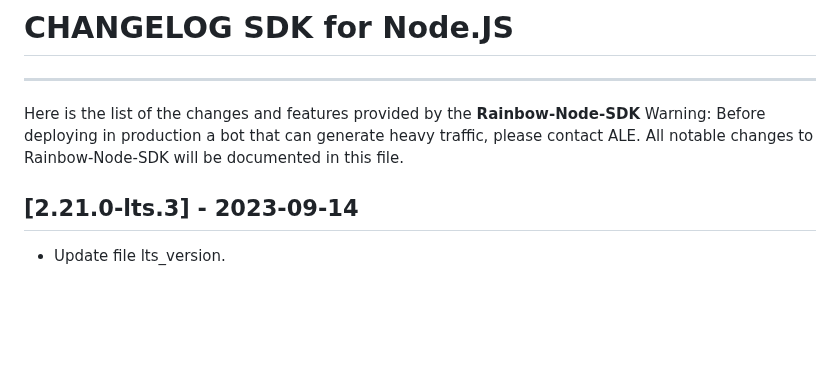
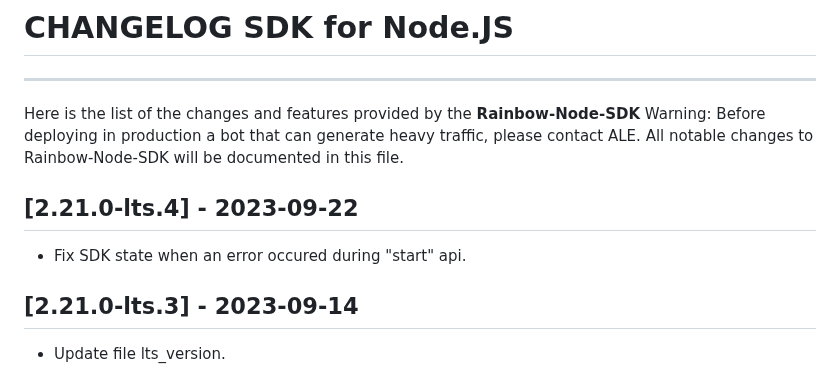
Before and after one commit to Rainbow-CPaaS/Rainbow-Node-SDK, a Markdown page: CHANGELOG.md, the part around the change. Rendered like a GitHub page; blank space fills up the shorter version.

Commit message:
CHANGELOG

```diff
--- a/CHANGELOG.md
+++ b/CHANGELOG.md
@@ -5,6 +5,9 @@
 Here is the list of the changes and features provided by the **Rainbow-Node-SDK**
 Warning: Before deploying in production a bot that can generate heavy traffic, please contact ALE.
 All notable changes to Rainbow-Node-SDK will be documented in this file.
+
+## [2.21.0-lts.4] - 2023-09-22
+-   Fix SDK state when an error occured during "start" api.
 
 ## [2.21.0-lts.3] - 2023-09-14
 -   Update file lts_version.
```
